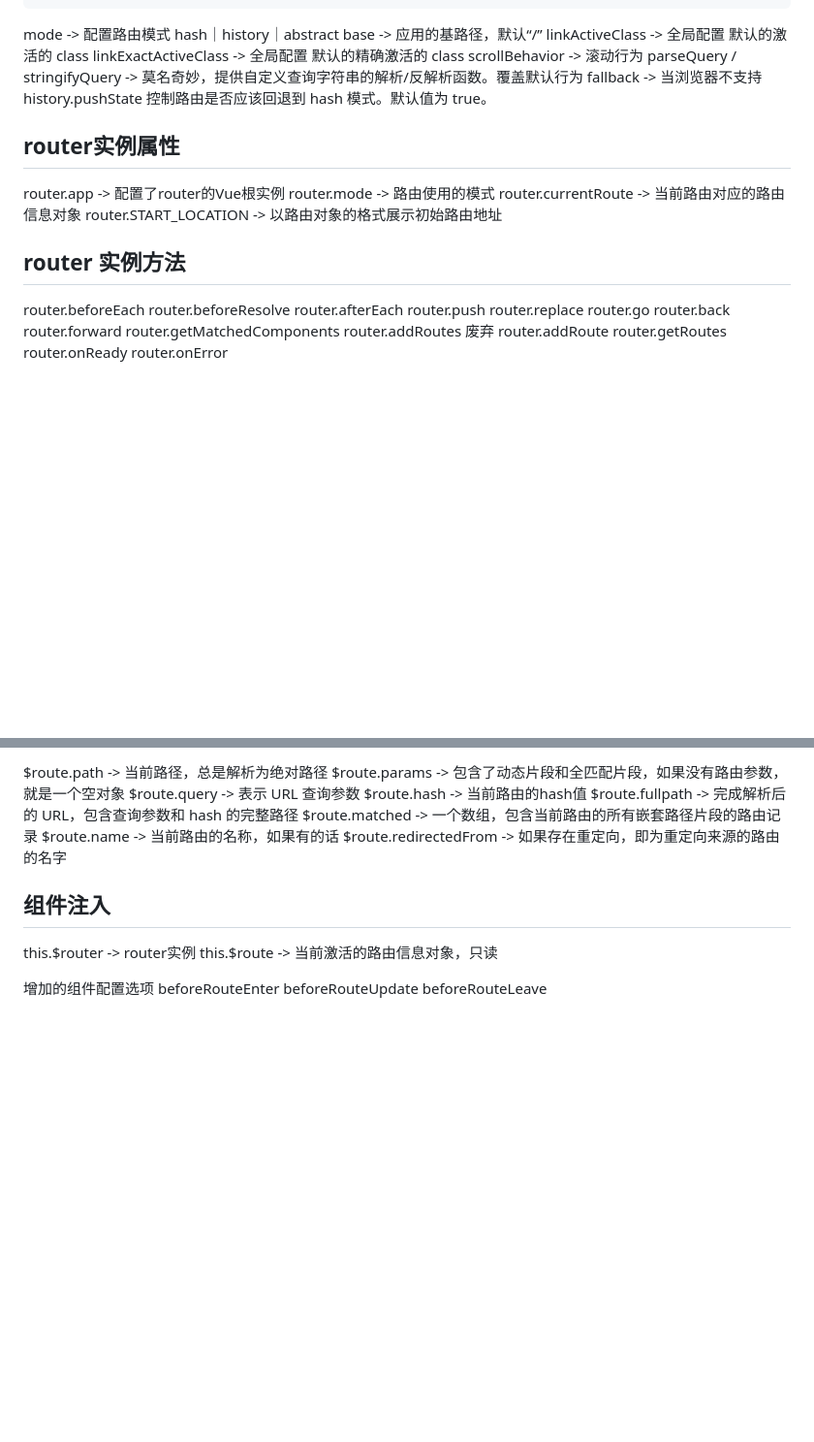
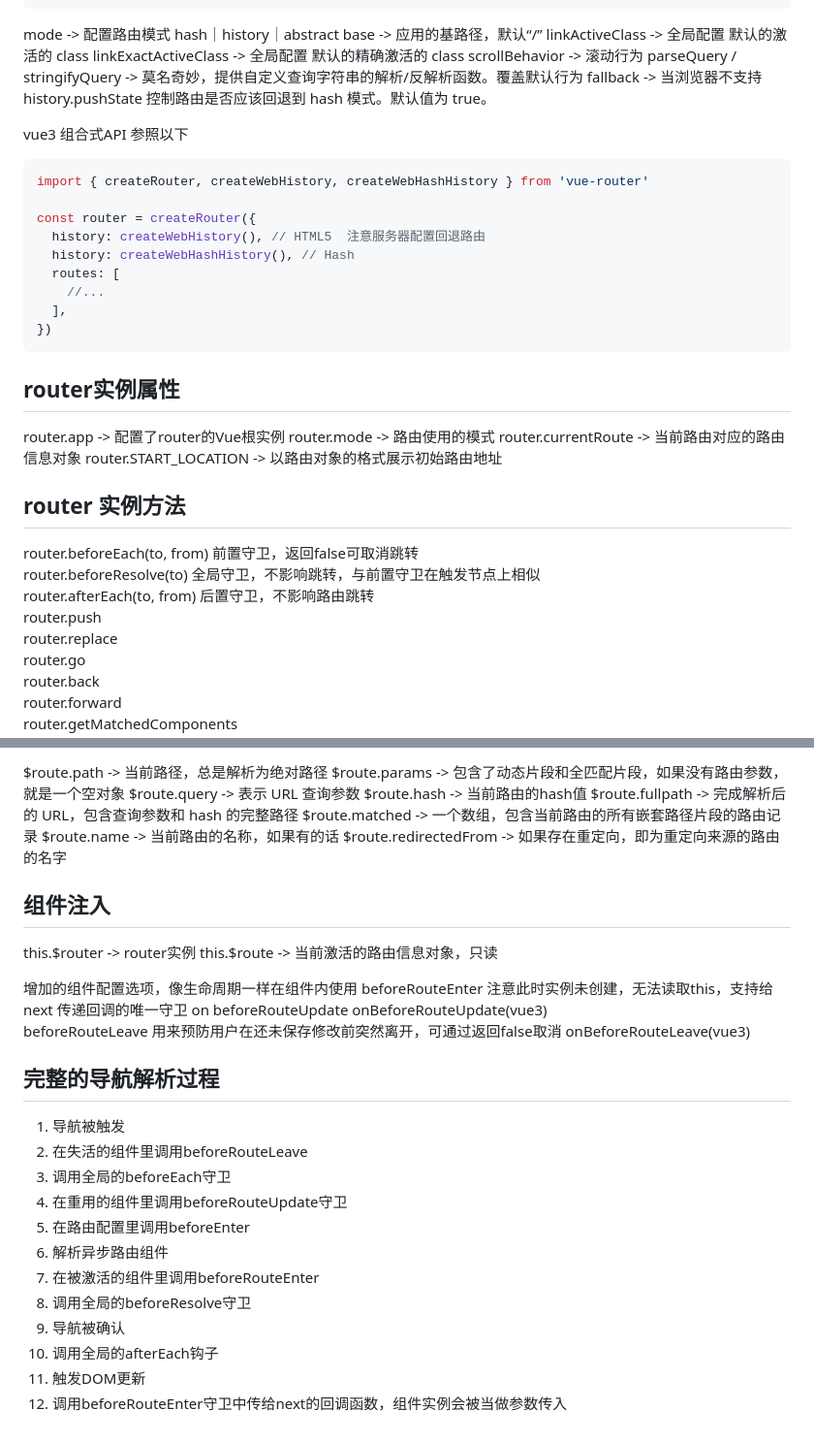
Before and after one commit to woshidaxian/some-note, a Markdown page: MVVM框架/Vue/vue-router.md, 2 parts joined by grey strips. Shown at 97% size. GitHub-like rendering; blank space fills up the shorter version.

Commit message:
完善router

````diff
--- a/MVVM框架/Vue/vue-router.md
+++ b/MVVM框架/Vue/vue-router.md
@@ -165,6 +165,19 @@ scrollBehavior -> 滚动行为
 parseQuery / stringifyQuery -> 莫名奇妙，提供自定义查询字符串的解析/反解析函数。覆盖默认行为
 fallback -> 当浏览器不支持 history.pushState 控制路由是否应该回退到 hash 模式。默认值为 true。
 
+vue3 组合式API 参照以下
+```js
+import { createRouter, createWebHistory, createWebHashHistory } from 'vue-router'
+
+const router = createRouter({
+  history: createWebHistory(), // HTML5  注意服务器配置回退路由
+  history: createWebHashHistory(), // Hash
+  routes: [
+    //...
+  ],
+})
+```
+
 ## router实例属性
 router.app -> 配置了router的Vue根实例
 router.mode -> 路由使用的模式
@@ -172,9 +185,9 @@ router.currentRoute -> 当前路由对应的路由信息对象
 router.START_LOCATION -> 以路由对象的格式展示初始路由地址
 
 ## router 实例方法
-router.beforeEach
-router.beforeResolve
-router.afterEach
+router.beforeEach(to, from) 前置守卫，返回false可取消跳转
+router.beforeResolve(to) 全局守卫，不影响跳转，与前置守卫在触发节点上相似
+router.afterEach(to, from) 后置守卫，不影响路由跳转
 router.push
 router.replace
 router.go
@@ -201,7 +214,21 @@ $route.redirectedFrom -> 如果存在重定向，即为重定向来源的路由
 this.$router -> router实例
 this.$route -> 当前激活的路由信息对象，只读
 
-增加的组件配置选项
-beforeRouteEnter
-beforeRouteUpdate
-beforeRouteLeave
+增加的组件配置选项，像生命周期一样在组件内使用
+beforeRouteEnter 注意此时实例未创建，无法读取this，支持给 next 传递回调的唯一守卫     on
+beforeRouteUpdate  onBeforeRouteUpdate(vue3)
+beforeRouteLeave 用来预防用户在还未保存修改前突然离开，可通过返回false取消  onBeforeRouteLeave(vue3)
+
+## 完整的导航解析过程
+1. 导航被触发
+2. 在失活的组件里调用beforeRouteLeave
+3. 调用全局的beforeEach守卫
+4. 在重用的组件里调用beforeRouteUpdate守卫
+5. 在路由配置里调用beforeEnter
+6. 解析异步路由组件
+7. 在被激活的组件里调用beforeRouteEnter
+8. 调用全局的beforeResolve守卫
+9. 导航被确认
+10. 调用全局的afterEach钩子
+11. 触发DOM更新
+12. 调用beforeRouteEnter守卫中传给next的回调函数，组件实例会被当做参数传入
````
Also changed, not shown: NPM/MomentJs.md (added, +2 -0 lines), NPM/abstract.md (added, +3 -0 lines).
